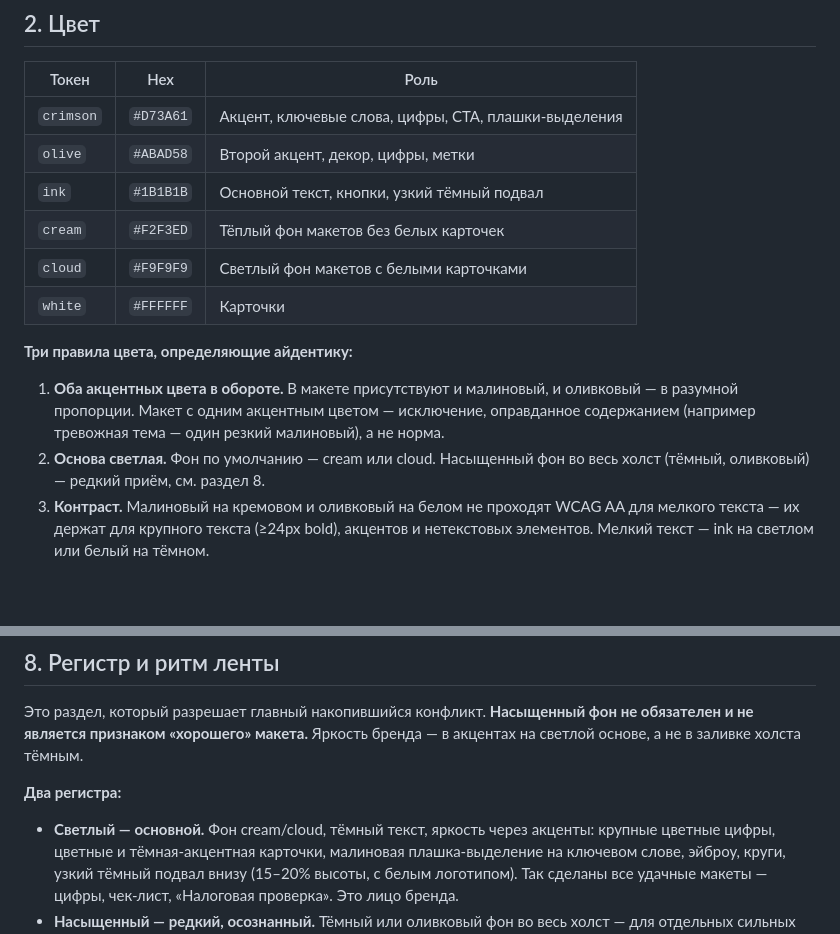
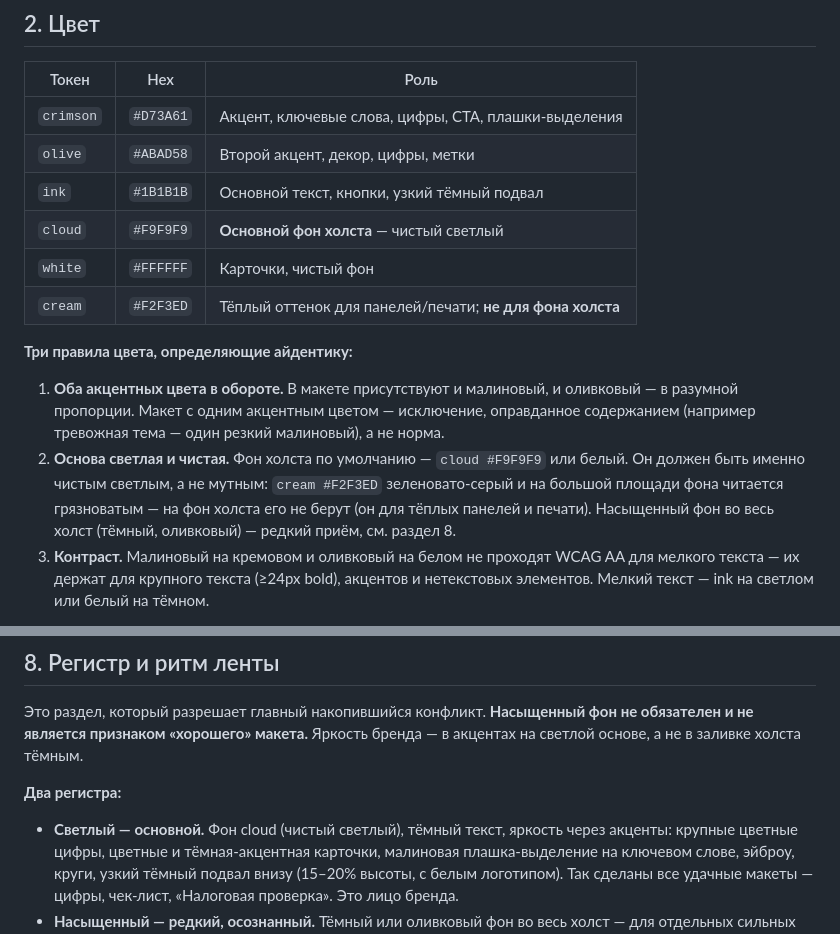
Before and after one commit to fagencymarketing-coder/design-system, a Markdown page: docs/brandbook-1plus1.md, 2 parts joined by grey strips. Drawn GitHub-style; blank space fills up the shorter version.

Commit message:
Switch default canvas background from cream to clean cloud
Client: the background looks dirty, not light. Cream #F2F3ED is greenish-grey
and reads muddy over a large area. Canvas default is now cloud #F9F9F9 /
white; cream is demoted to warm panels and print only.

```diff
--- a/docs/brandbook-1plus1.md
+++ b/docs/brandbook-1plus1.md
@@ -76,9 +76,9 @@
 | `crimson` | `#D73A61` | Акцент, ключевые слова, цифры, CTA, плашки-выделения |
 | `olive` | `#ABAD58` | Второй акцент, декор, цифры, метки |
 | `ink` | `#1B1B1B` | Основной текст, кнопки, узкий тёмный подвал |
-| `cream` | `#F2F3ED` | Тёплый фон макетов без белых карточек |
-| `cloud` | `#F9F9F9` | Светлый фон макетов с белыми карточками |
-| `white` | `#FFFFFF` | Карточки |
+| `cloud` | `#F9F9F9` | **Основной фон холста** — чистый светлый |
+| `white` | `#FFFFFF` | Карточки, чистый фон |
+| `cream` | `#F2F3ED` | Тёплый оттенок для панелей/печати; **не для фона холста** |
 
 **Три правила цвета, определяющие айдентику:**
 
@@ -86,8 +86,11 @@
    и оливковый — в разумной пропорции. Макет с одним акцентным цветом — исключение,
    оправданное содержанием (например тревожная тема — один резкий малиновый),
    а не норма.
-2. **Основа светлая.** Фон по умолчанию — cream или cloud. Насыщенный фон во весь
-   холст (тёмный, оливковый) — редкий приём, см. раздел 8.
+2. **Основа светлая и чистая.** Фон холста по умолчанию — `cloud #F9F9F9` или
+   белый. Он должен быть именно чистым светлым, а не мутным: `cream #F2F3ED`
+   зеленовато-серый и на большой площади фона читается грязноватым — на фон холста
+   его не берут (он для тёплых панелей и печати). Насыщенный фон во весь холст
+   (тёмный, оливковый) — редкий приём, см. раздел 8.
 3. **Контраст.** Малиновый на кремовом и оливковый на белом не проходят WCAG AA
    для мелкого текста — их держат для крупного текста (≥24px bold), акцентов
    и нетекстовых элементов. Мелкий текст — ink на светлом или белый на тёмном.
@@ -253,7 +256,7 @@
 
 **Два регистра:**
 
-- **Светлый — основной.** Фон cream/cloud, тёмный текст, яркость через акценты:
+- **Светлый — основной.** Фон cloud (чистый светлый), тёмный текст, яркость через акценты:
   крупные цветные цифры, цветные и тёмная-акцентная карточки, малиновая
   плашка-выделение на ключевом слове, эйброу, круги, узкий тёмный подвал внизу
   (15–20% высоты, с белым логотипом). Так сделаны все удачные макеты — цифры,
```
